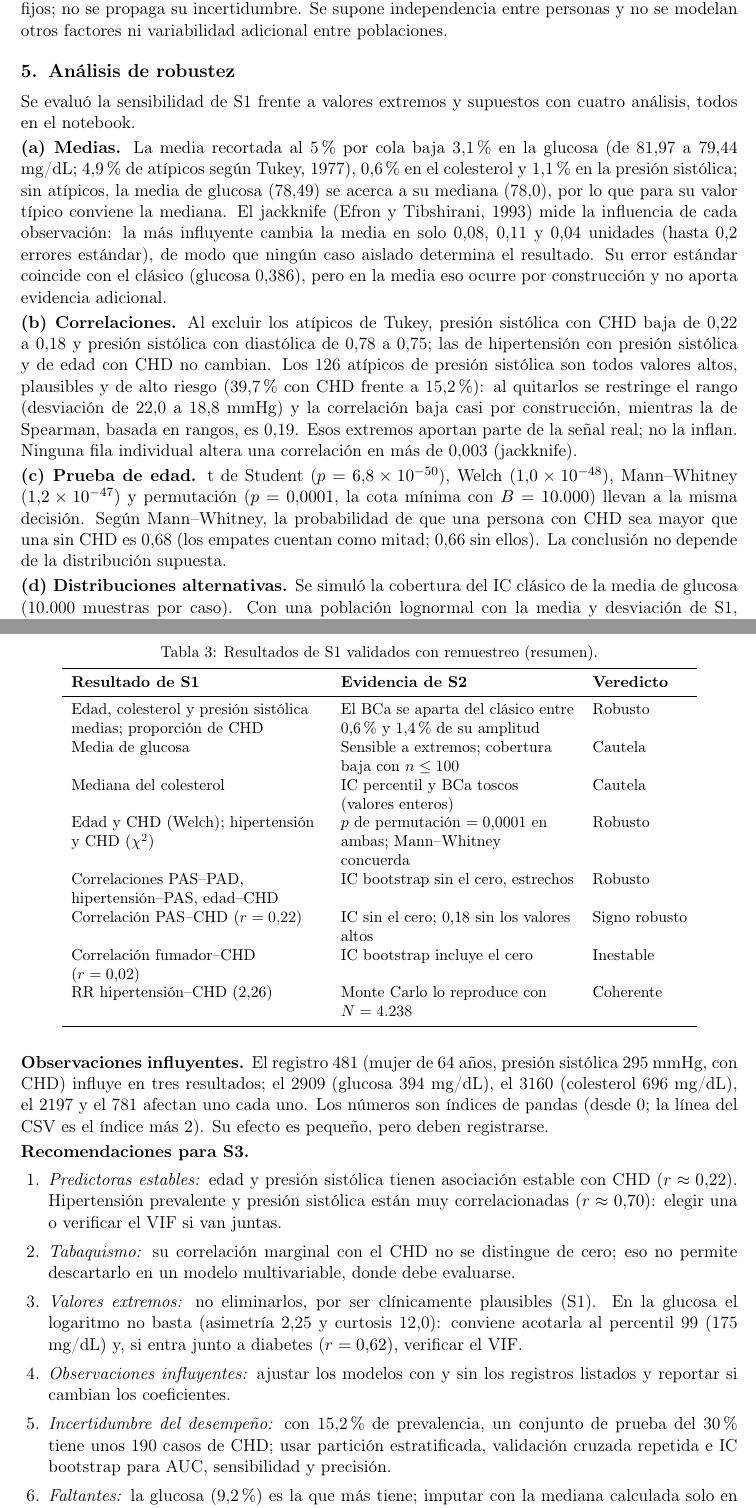
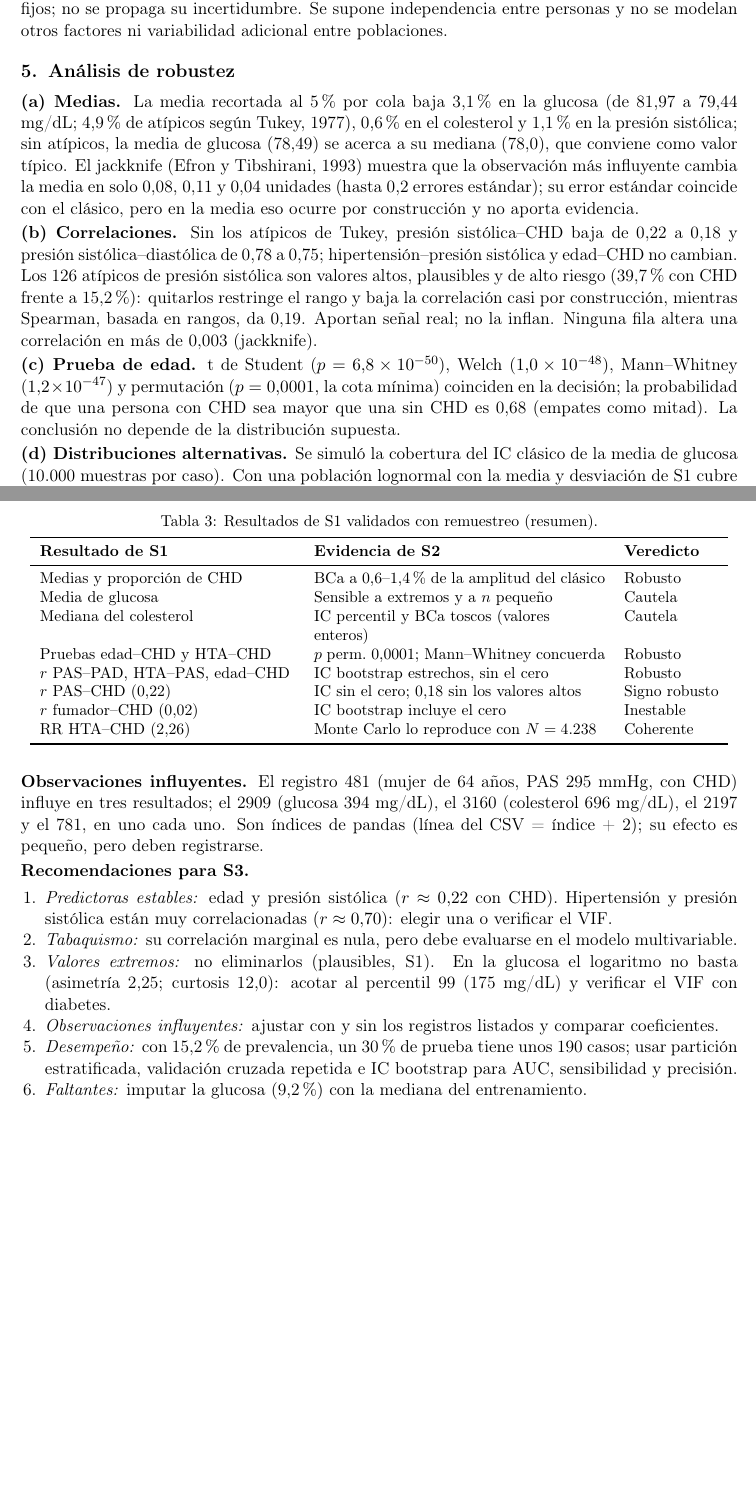
Before and after one commit to fdiaztoro/proyecto-grupo3-mcdi501, a LaTeX document (redaccion/sumativa-2-validacion-simulacion-remuestreo/informe.tex): two parts of pages 6 and 7 of 8 before the commit and two parts of pages 6 and 7 of 7 after it, joined at a grey line, cut so that both start at the same text, the shorter picture padded with empty space. Compiled offline with pdfLaTeX.

Commit message:
docs: ajusta las secciones 5 y 6 de la Sumativa 2 al máximo de 7 páginas
Se compacta la redacción de la robustez, la tabla de resultados validados y las recomendaciones, sin cambiar cifras. La sección 6 nombra los dos CSV entregados. El informe compila en 7 páginas, portada incluida.

```diff
--- a/redaccion/sumativa-2-validacion-simulacion-remuestreo/informe.tex
+++ b/redaccion/sumativa-2-validacion-simulacion-remuestreo/informe.tex
@@ -238,15 +238,13 @@ $N$ & Tasa CHD (\%) & RR & IC excluye 1 (\%) & RR no estimables \\
 % Responsable: Pablo Ríos
 \section{Análisis de robustez}
 
-Se evaluó la sensibilidad de S1 frente a valores extremos y supuestos con cuatro análisis, todos en el notebook.
+\textbf{(a) Medias.} La media recortada al 5\,\% por cola baja 3,1\,\% en la glucosa (de 81,97 a 79,44 mg/dL; 4,9\,\% de atípicos según Tukey, 1977), 0,6\,\% en el colesterol y 1,1\,\% en la presión sistólica; sin atípicos, la media de glucosa (78,49) se acerca a su mediana (78,0), que conviene como valor típico. El jackknife (Efron y Tibshirani, 1993) muestra que la observación más influyente cambia la media en solo 0,08, 0,11 y 0,04 unidades (hasta 0,2 errores estándar); su error estándar coincide con el clásico, pero en la media eso ocurre por construcción y no aporta evidencia.
 
-\textbf{(a) Medias.} La media recortada al 5\,\% por cola baja 3,1\,\% en la glucosa (de 81,97 a 79,44 mg/dL; 4,9\,\% de atípicos según Tukey, 1977), 0,6\,\% en el colesterol y 1,1\,\% en la presión sistólica; sin atípicos, la media de glucosa (78,49) se acerca a su mediana (78,0), por lo que para su valor típico conviene la mediana. El jackknife (Efron y Tibshirani, 1993) mide la influencia de cada observación: la más influyente cambia la media en solo 0,08, 0,11 y 0,04 unidades (hasta 0,2 errores estándar), de modo que ningún caso aislado determina el resultado. Su error estándar coincide con el clásico (glucosa 0,386), pero en la media eso ocurre por construcción y no aporta evidencia adicional.
+\textbf{(b) Correlaciones.} Sin los atípicos de Tukey, presión sistólica--CHD baja de 0,22 a 0,18 y presión sistólica--diastólica de 0,78 a 0,75; hipertensión--presión sistólica y edad--CHD no cambian. Los 126 atípicos de presión sistólica son valores altos, plausibles y de alto riesgo (39,7\,\% con CHD frente a 15,2\,\%): quitarlos restringe el rango y baja la correlación casi por construcción, mientras Spearman, basada en rangos, da 0,19. Aportan señal real; no la inflan. Ninguna fila altera una correlación en más de 0,003 (jackknife).
 
-\textbf{(b) Correlaciones.} Al excluir los atípicos de Tukey, presión sistólica con CHD baja de 0,22 a 0,18 y presión sistólica con diastólica de 0,78 a 0,75; las de hipertensión con presión sistólica y de edad con CHD no cambian. Los 126 atípicos de presión sistólica son todos valores altos, plausibles y de alto riesgo (39,7\,\% con CHD frente a 15,2\,\%): al quitarlos se restringe el rango (desviación de 22,0 a 18,8 mmHg) y la correlación baja casi por construcción, mientras la de Spearman, basada en rangos, es 0,19. Esos extremos aportan parte de la señal real; no la inflan. Ninguna fila individual altera una correlación en más de 0,003 (jackknife).
+\textbf{(c) Prueba de edad.} t de Student ($p=6{,}8\times10^{-50}$), Welch ($1{,}0\times10^{-48}$), Mann--Whitney ($1{,}2\times10^{-47}$) y permutación ($p=0{,}0001$, la cota mínima) coinciden en la decisión; la probabilidad de que una persona con CHD sea mayor que una sin CHD es 0,68 (empates como mitad). La conclusión no depende de la distribución supuesta.
 
-\textbf{(c) Prueba de edad.} t de Student ($p=6{,}8\times10^{-50}$), Welch ($1{,}0\times10^{-48}$), Mann--Whitney ($1{,}2\times10^{-47}$) y permutación ($p=0{,}0001$, la cota mínima con $B=10.000$) llevan a la misma decisión. Según Mann--Whitney, la probabilidad de que una persona con CHD sea mayor que una sin CHD es 0,68 (los empates cuentan como mitad; 0,66 sin ellos). La conclusión no depende de la distribución supuesta.
-
-\textbf{(d) Distribuciones alternativas.} Se simuló la cobertura del IC clásico de la media de glucosa (10.000 muestras por caso). Con una población lognormal con la media y desviación de S1, cubre entre 94,8\,\% y 95,2\,\% desde $n=30$ hasta 3.850. Con la distribución empírica de la glucosa (asimetría 6,2; curtosis en exceso 58,6, colas muy pesadas) la cobertura cae a 88,0\,\% con $n=30$ y 89,1\,\% con $n=100$, y sube a 93,5\,\% con $n=500$ y 94,5\,\% con $n=3.850$; además, los intervalos fallan casi siempre hacia abajo. Las colas pesadas provienen de una mezcla: el 97,3\,\% no diabético se distribuye casi simétrico (asimetría 1,0), mientras el 2,7\,\% diabético llega a 394 mg/dL, y los 34 registros de 200 mg/dL o más, todos de diabéticos, aportan el 97,7\,\% de la suma que define la curtosis. Con $n=30$, el 77\,\% de las muestras no contiene ninguno de esos valores, por lo que su media y su desviación quedan bajas y el intervalo falla hacia abajo. El Teorema Central del Límite depende entonces del tamaño de muestra y del peso de las colas: con el $n$ de S1 el IC de glucosa es confiable, con muestras de 100 o menos habría sido demasiado optimista.
+\textbf{(d) Distribuciones alternativas.} Se simuló la cobertura del IC clásico de la media de glucosa (10.000 muestras por caso). Con una población lognormal con la media y desviación de S1 cubre entre 94,8\,\% y 95,2\,\% para $n$ de 30 a 3.850; con la distribución empírica (asimetría 6,2; curtosis en exceso 58,6) cae a 88,0\,\% con $n=30$ y 89,1\,\% con $n=100$, y sube a 93,5\,\% con $n=500$ y 94,5\,\% con $n=3.850$, fallando casi siempre hacia abajo. Las colas pesadas provienen de una mezcla: el 97,3\,\% no diabético es casi simétrico (asimetría 1,0) y el 2,7\,\% diabético llega a 394 mg/dL; los 34 registros de 200 mg/dL o más, todos de diabéticos, aportan el 97,7\,\% de la suma que define la curtosis. Con $n=30$, el 77\,\% de las muestras no contiene ninguno, así que su media y su desviación quedan bajas. El Teorema Central del Límite depende del tamaño de muestra y del peso de las colas: con el $n$ de S1 el IC es confiable; con $n\leq100$ habría sido optimista.
 
 \textbf{Conclusiones.} \emph{Confiables:} los IC de edad, colesterol y presión sistólica medias y de la proporción de CHD; las dos pruebas de hipótesis; y las correlaciones presión sistólica--diastólica, hipertensión--presión sistólica y edad--CHD. \emph{Requieren cautela:} la media de glucosa como valor típico; la magnitud de las correlaciones con presión sistólica, que depende de sus valores altos; la correlación fumador--CHD, indistinguible de cero; y el IC de la mediana, toscamente discreto. \emph{Supuesto sin verificar:} la independencia entre participantes.
 
@@ -261,32 +259,32 @@ La Tabla~\ref{tab:val} resume los resultados validados. El notebook los guarda,
 \small
 \caption{Resultados de S1 validados con remuestreo (resumen).}
 \label{tab:val}
-\begin{tabular}{>{\raggedright\arraybackslash}p{5.6cm} >{\raggedright\arraybackslash}p{5.2cm} l}
+\begin{tabular}{>{\raggedright\arraybackslash}p{5.7cm} >{\raggedright\arraybackslash}p{6.5cm} l}
 \toprule
 \textbf{Resultado de S1} & \textbf{Evidencia de S2} & \textbf{Veredicto} \\
 \midrule
-Edad, colesterol y presión sistólica medias; proporción de CHD & El BCa se aparta del clásico entre 0,6\,\% y 1,4\,\% de su amplitud & Robusto \\
-Media de glucosa & Sensible a extremos; cobertura baja con $n\leq100$ & Cautela \\
+Medias y proporción de CHD & BCa a 0,6--1,4\,\% de la amplitud del clásico & Robusto \\
+Media de glucosa & Sensible a extremos y a $n$ pequeño & Cautela \\
 Mediana del colesterol & IC percentil y BCa toscos (valores enteros) & Cautela \\
-Edad y CHD (Welch); hipertensión y CHD ($\chi^2$) & $p$ de permutación $=0{,}0001$ en ambas; Mann--Whitney concuerda & Robusto \\
-Correlaciones PAS--PAD, hipertensión--PAS, edad--CHD & IC bootstrap sin el cero, estrechos & Robusto \\
-Correlación PAS--CHD ($r=0{,}22$) & IC sin el cero; 0,18 sin los valores altos & Signo robusto \\
-Correlación fumador--CHD ($r=0{,}02$) & IC bootstrap incluye el cero & Inestable \\
-RR hipertensión--CHD (2,26) & Monte Carlo lo reproduce con $N=4.238$ & Coherente \\
+Pruebas edad--CHD y HTA--CHD & $p$ perm.\ 0,0001; Mann--Whitney concuerda & Robusto \\
+$r$ PAS--PAD, HTA--PAS, edad--CHD & IC bootstrap estrechos, sin el cero & Robusto \\
+$r$ PAS--CHD (0,22) & IC sin el cero; 0,18 sin los valores altos & Signo robusto \\
+$r$ fumador--CHD (0,02) & IC bootstrap incluye el cero & Inestable \\
+RR HTA--CHD (2,26) & Monte Carlo lo reproduce con $N=4.238$ & Coherente \\
 \bottomrule
 \end{tabular}
 \end{table}
 
-\textbf{Observaciones influyentes.} El registro 481 (mujer de 64 años, presión sistólica 295 mmHg, con CHD) influye en tres resultados; el 2909 (glucosa 394 mg/dL), el 3160 (colesterol 696 mg/dL), el 2197 y el 781 afectan uno cada uno. Los números son índices de pandas (desde 0; la línea del CSV es el índice más 2). Su efecto es pequeño, pero deben registrarse.
+\textbf{Observaciones influyentes.} El registro 481 (mujer de 64 años, PAS 295 mmHg, con CHD) influye en tres resultados; el 2909 (glucosa 394 mg/dL), el 3160 (colesterol 696 mg/dL), el 2197 y el 781, en uno cada uno. Son índices de pandas (línea del CSV = índice + 2); su efecto es pequeño, pero deben registrarse.
 
 \textbf{Recomendaciones para S3.}
-\begin{enumerate}[leftmargin=1.6em,itemsep=0.1em,topsep=0.2em]
-\item \emph{Predictoras estables:} edad y presión sistólica tienen asociación estable con CHD ($r\approx0{,}22$). Hipertensión prevalente y presión sistólica están muy correlacionadas ($r\approx0{,}70$): elegir una o verificar el VIF si van juntas.
-\item \emph{Tabaquismo:} su correlación marginal con el CHD no se distingue de cero; eso no permite descartarlo en un modelo multivariable, donde debe evaluarse.
-\item \emph{Valores extremos:} no eliminarlos, por ser clínicamente plausibles (S1). En la glucosa el logaritmo no basta (asimetría 2,25 y curtosis 12,0): conviene acotarla al percentil 99 (175 mg/dL) y, si entra junto a diabetes ($r=0{,}62$), verificar el VIF.
-\item \emph{Observaciones influyentes:} ajustar los modelos con y sin los registros listados y reportar si cambian los coeficientes.
-\item \emph{Incertidumbre del desempeño:} con 15,2\,\% de prevalencia, un conjunto de prueba del 30\,\% tiene unos 190 casos de CHD; usar partición estratificada, validación cruzada repetida e IC bootstrap para AUC, sensibilidad y precisión.
-\item \emph{Faltantes:} la glucosa (9,2\,\%) es la que más tiene; imputar con la mediana calculada solo en el conjunto de entrenamiento para no filtrar información.
+\begin{enumerate}[leftmargin=1.4em,itemsep=0pt,parsep=0pt,topsep=0.1em]
+\item \emph{Predictoras estables:} edad y presión sistólica ($r\approx0{,}22$ con CHD). Hipertensión y presión sistólica están muy correlacionadas ($r\approx0{,}70$): elegir una o verificar el VIF.
+\item \emph{Tabaquismo:} su correlación marginal es nula, pero debe evaluarse en el modelo multivariable.
+\item \emph{Valores extremos:} no eliminarlos (plausibles, S1). En la glucosa el logaritmo no basta (asimetría 2,25; curtosis 12,0): acotar al percentil 99 (175 mg/dL) y verificar el VIF con diabetes.
+\item \emph{Observaciones influyentes:} ajustar con y sin los registros listados y comparar coeficientes.
+\item \emph{Desempeño:} con 15,2\,\% de prevalencia, un 30\,\% de prueba tiene unos 190 casos; usar partición estratificada, validación cruzada repetida e IC bootstrap para AUC, sensibilidad y precisión.
+\item \emph{Faltantes:} imputar la glucosa (9,2\,\%) con la mediana del entrenamiento.
 \end{enumerate}
 
 % ===================================================================
```
Also changed, not shown: redaccion/sumativa-2-validacion-simulacion-remuestreo/informe.tex (2 more changed lines).
